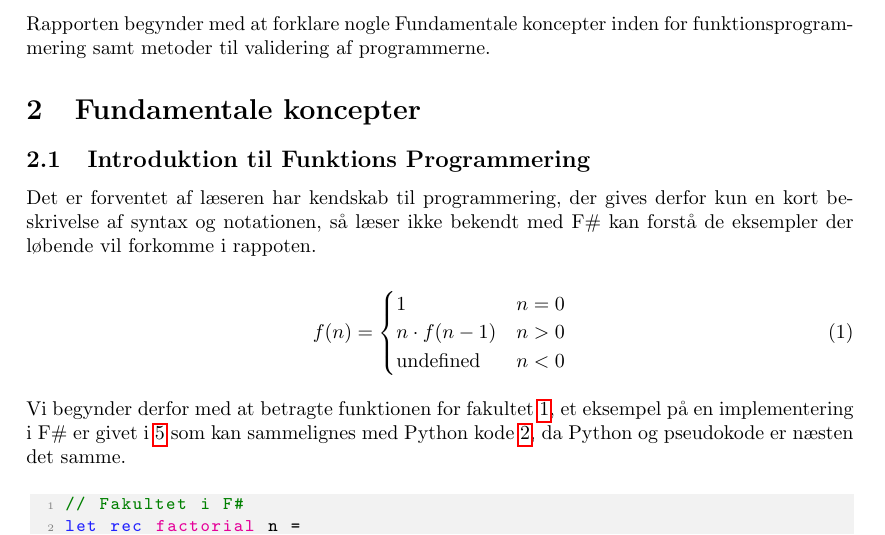
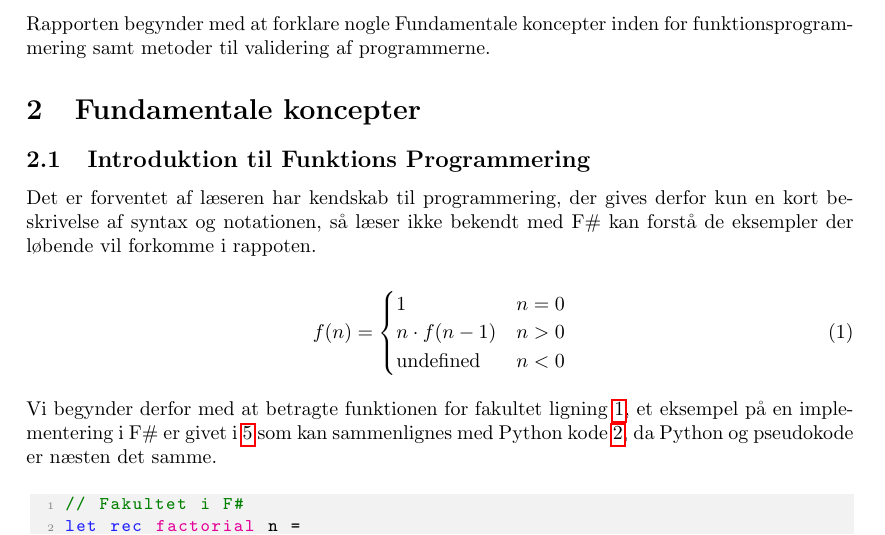
Before and after one commit to Larsen00/funktionsprogrammeringForIndledendeMatematik, a LaTeX document (Rapport/main.tex, which reads Rapport/sections/Fundamentale_koncepter.tex): part of page 3 of 12, cut so that both start at the same text. Compiled offline with pdfLaTeX.

Commit message:
Fix typo in comment

```diff
--- a/Rapport/sections/Fundamentale_koncepter.tex
+++ b/Rapport/sections/Fundamentale_koncepter.tex
@@ -13,7 +13,7 @@ Det er forventet af læseren har kendskab til programmering, der gives derfor ku
            \end{cases}
 \end{equation}
 
-Vi begynder derfor med at betragte funktionen for fakultet \ref{Fakultet}, et eksempel på en implementering i F\# er givet i \ref{lst:fsharp_factorial} som kan sammelignes med Python kode \ref{lst:python_factorial}, da Python og pseudokode er næsten det samme.
+Vi begynder derfor med at betragte funktionen for fakultet ligning \ref{Fakultet}, et eksempel på en implementering i F\# er givet i \ref{lst:fsharp_factorial} som kan sammenlignes med Python kode \ref{lst:python_factorial}, da Python og pseudokode er næsten det samme.
 
 \begin{lstlisting}[language={FSharp}, label={lst:fsharp_factorial}, caption={Eksempel på Fakultet i F\#}]
 // Fakultet i F#
```
